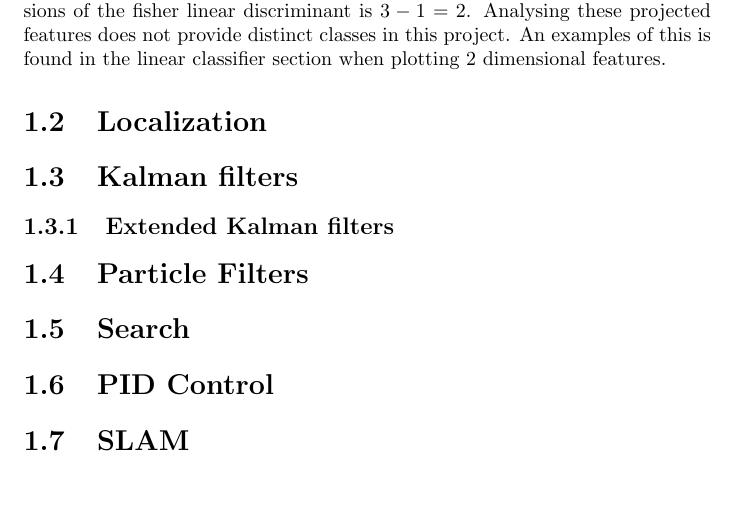
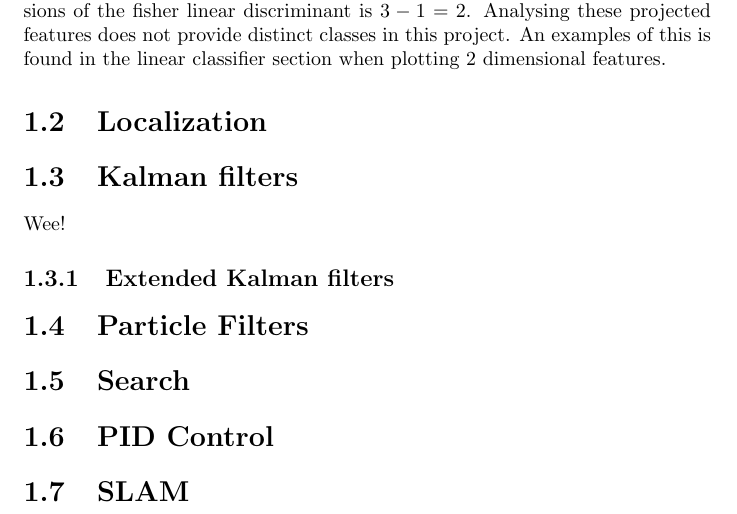
Before and after one commit to tekniskit/TIARK, a LaTeX document (Report/Master.tex, which reads Report/sections/KalmanFilters.tex): part of page 8 of 9, cut so that both start at the same text, the shorter picture padded with empty space. Compiled offline with pdfLaTeX.

Commit message:
Started on kalman filter section

```diff
--- a/Report/sections/KalmanFilters.tex
+++ b/Report/sections/KalmanFilters.tex
@@ -1,4 +1,7 @@
 %!TEX root = ../Master.tex
 
 \section{Kalman filters}
+
+Wee!
+
 \subsection{Extended Kalman filters}
```
